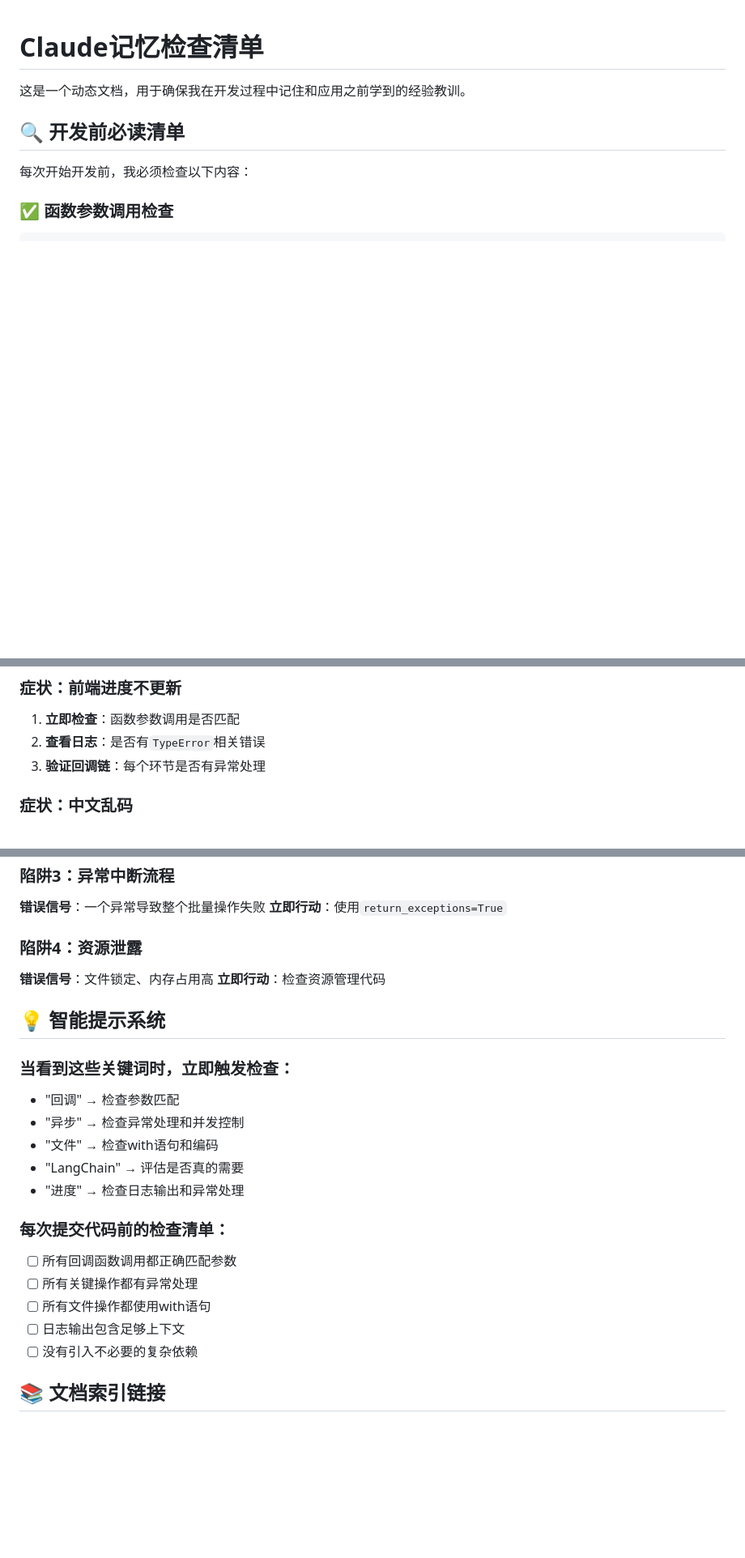
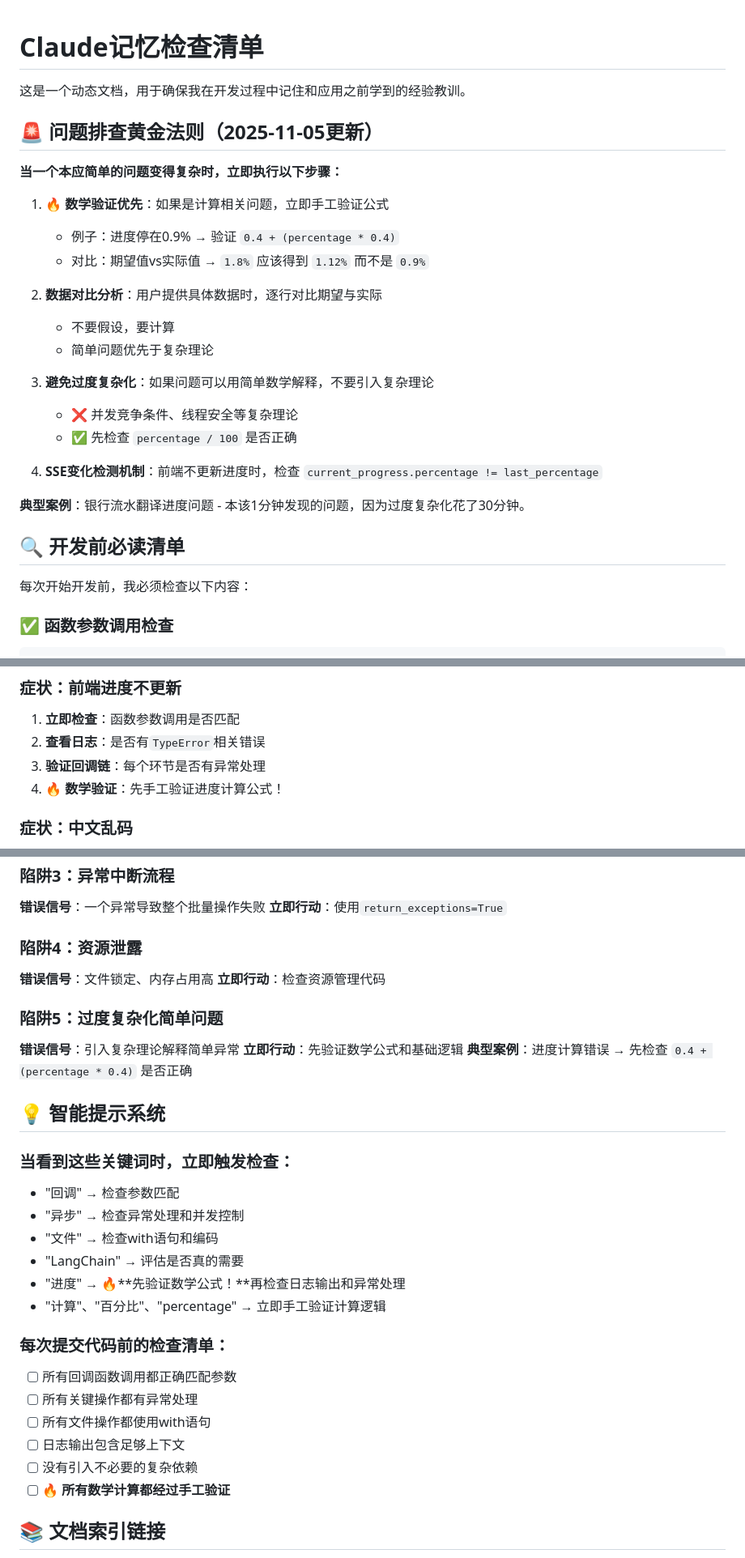
Before and after one commit to longzhang83/rsm_auto_platform, a Markdown page: docs/MEMORY_CHECKLIST.md, 3 parts joined by grey strips. Shown at 81% size. Rendered like a GitHub page; blank space fills up the shorter version.

Commit message:
docs: 更新记忆检查清单，添加进度计算问题的核心教训
新增内容:
- 问题排查黄金法则：数学验证优先
- 典型案例：银行流水翻译进度问题的分析
- SSE变化检测机制的重要性
- 避免过度复杂化简单问题的原则

关键改进:
- "进度"问题必须先验证数学公式
- 对比期望值vs实际值的分析方法
- 防止过度理论化的问题排查思路

🤖 Generated with [Claude Code](https://claude.com/claude-code)

Co-Authored-By: Claude <noreply@anthropic.com>

```diff
--- a/docs/MEMORY_CHECKLIST.md
+++ b/docs/MEMORY_CHECKLIST.md
@@ -1,6 +1,26 @@
 # Claude记忆检查清单
 
 这是一个动态文档，用于确保我在开发过程中记住和应用之前学到的经验教训。
+
+## 🚨 问题排查黄金法则（2025-11-05更新）
+
+**当一个本应简单的问题变得复杂时，立即执行以下步骤：**
+
+1. **🔥 数学验证优先**：如果是计算相关问题，立即手工验证公式
+   - 例子：进度停在0.9% → 验证 `0.4 + (percentage * 0.4)`
+   - 对比：期望值vs实际值 → `1.8%` 应该得到 `1.12%` 而不是 `0.9%`
+
+2. **数据对比分析**：用户提供具体数据时，逐行对比期望与实际
+   - 不要假设，要计算
+   - 简单问题优先于复杂理论
+
+3. **避免过度复杂化**：如果问题可以用简单数学解释，不要引入复杂理论
+   - ❌ 并发竞争条件、线程安全等复杂理论
+   - ✅ 先检查 `percentage / 100` 是否正确
+
+4. **SSE变化检测机制**：前端不更新进度时，检查 `current_progress.percentage != last_percentage`
+
+**典型案例**：银行流水翻译进度问题 - 本该1分钟发现的问题，因为过度复杂化花了30分钟。
 
 ## 🔍 开发前必读清单
 
@@ -64,6 +84,7 @@ with pd.ExcelFile(file_path) as excel_file:
 1. **立即检查**：函数参数调用是否匹配
 2. **查看日志**：是否有`TypeError`相关错误
 3. **验证回调链**：每个环节是否有异常处理
+4. **🔥 数学验证**：先手工验证进度计算公式！
 
 ### 症状：中文乱码
 1. **检查编码**：是否明确指定`encoding='utf-8'`
@@ -115,6 +136,11 @@ with pd.ExcelFile(file_path) as excel_file:
 **错误信号**：文件锁定、内存占用高
 **立即行动**：检查资源管理代码
 
+### 陷阱5：过度复杂化简单问题
+**错误信号**：引入复杂理论解释简单异常
+**立即行动**：先验证数学公式和基础逻辑
+**典型案例**：进度计算错误 → 先检查 `0.4 + (percentage * 0.4)` 是否正确
+
 ## 💡 智能提示系统
 
 ### 当看到这些关键词时，立即触发检查：
@@ -122,7 +148,8 @@ with pd.ExcelFile(file_path) as excel_file:
 - "异步" → 检查异常处理和并发控制
 - "文件" → 检查with语句和编码
 - "LangChain" → 评估是否真的需要
-- "进度" → 检查日志输出和异常处理
+- "进度" → 🔥**先验证数学公式！**再检查日志输出和异常处理
+- "计算"、"百分比"、"percentage" → 立即手工验证计算逻辑
 
 ### 每次提交代码前的检查清单：
 - [ ] 所有回调函数调用都正确匹配参数
@@ -130,6 +157,7 @@ with pd.ExcelFile(file_path) as excel_file:
 - [ ] 所有文件操作都使用with语句
 - [ ] 日志输出包含足够上下文
 - [ ] 没有引入不必要的复杂依赖
+- [ ] **🔥 所有数学计算都经过手工验证**
 
 ## 📚 文档索引链接
 
```
